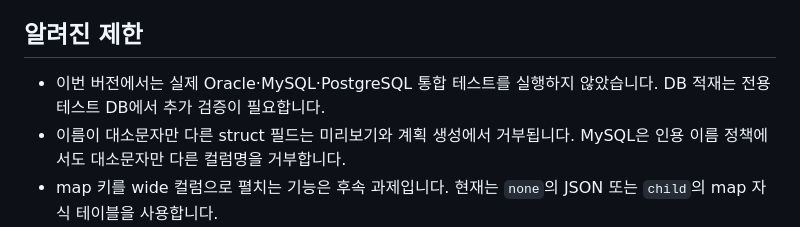
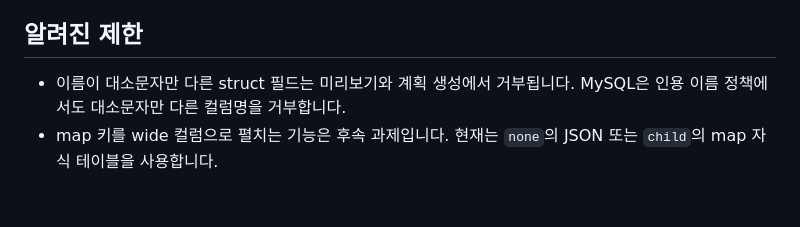
Before and after one commit to Seohd99/Parq2DB, a Markdown page: README.ko.md, the part around the change. Drawn GitHub-style; blank space fills up the shorter version.

Commit message:
Keep revision-specific test status out of README limitations

```diff
--- a/README.ko.md
+++ b/README.ko.md
@@ -368,7 +368,6 @@ UPDATE_GOLDEN=1 .venv/bin/python -m pytest -q tests/test_ddl.py
 
 ## 알려진 제한
 
-- 이번 버전에서는 실제 Oracle·MySQL·PostgreSQL 통합 테스트를 실행하지 않았습니다. DB 적재는 전용 테스트 DB에서 추가 검증이 필요합니다.
 - 이름이 대소문자만 다른 struct 필드는 미리보기와 계획 생성에서 거부됩니다. MySQL은 인용 이름 정책에서도 대소문자만 다른 컬럼명을 거부합니다.
 - map 키를 wide 컬럼으로 펼치는 기능은 후속 과제입니다. 현재는 `none`의 JSON 또는 `child`의 map 자식 테이블을 사용합니다.
 - `length_scan=sample`은 추정치이며 파일 전체 최댓값을 보장하지 않습니다. 표본 밖 긴 값이 의심되거나 적재 오류가 나면 `length_scan=full`로 다시 계획하세요. 전체 스캔의 정확한 최대 폭도 다른 파일의 `append` 값까지 보장하지는 않습니다.
```
Also changed, not shown: README.md (+0 -1 lines).
